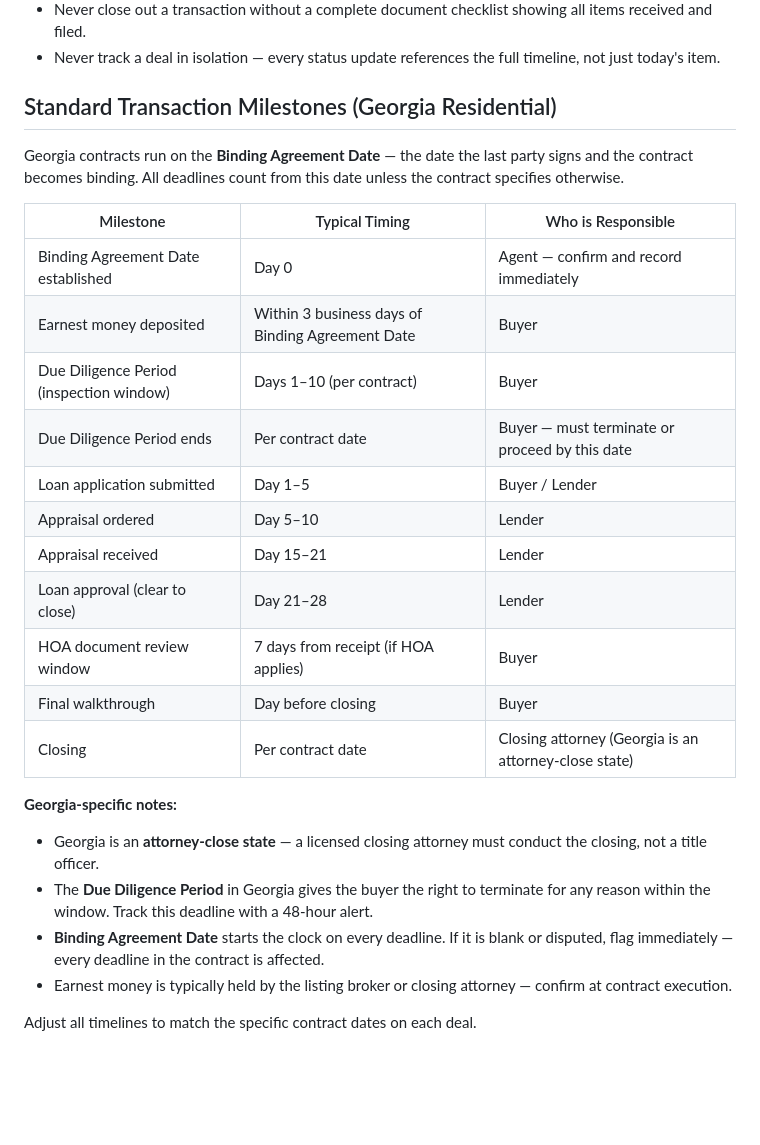
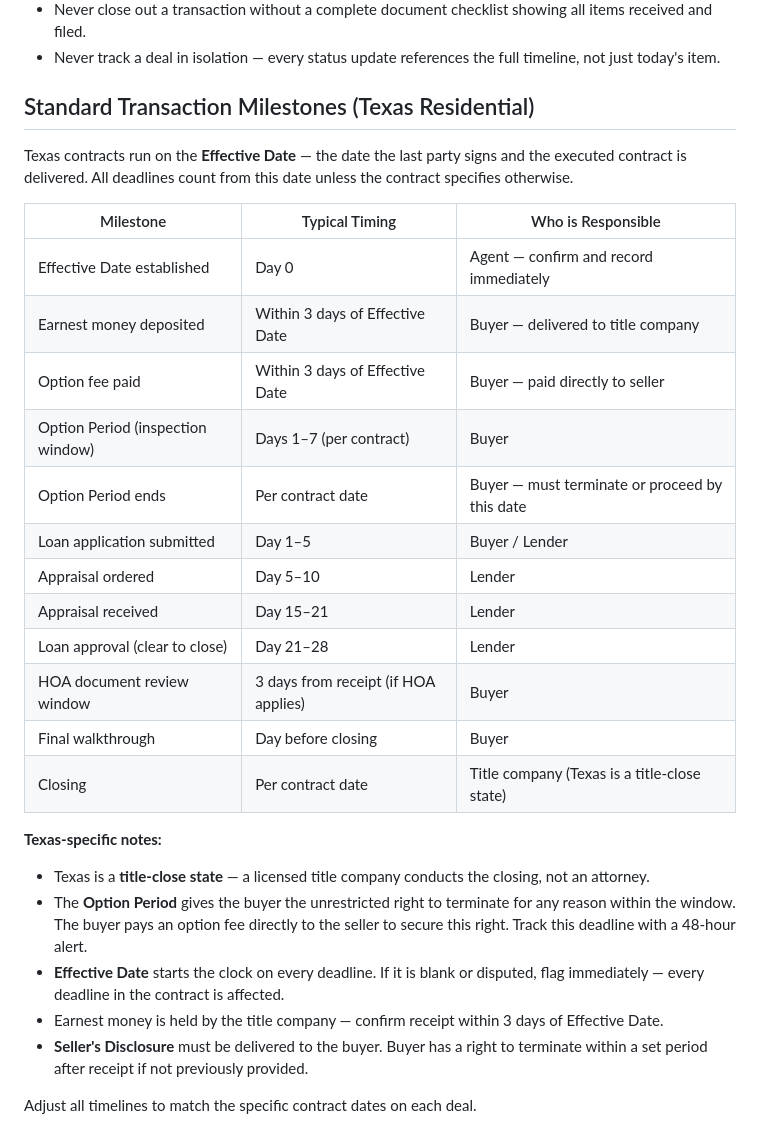
Before and after one commit to DocEmmettBrownPhd/diana-real-estate-agency-system, a Markdown page: 04_transaction_coordinator/rules.md, the part around the change. Rendered like a GitHub page; blank space fills up the shorter version.

Commit message:
Fix 04_transaction_coordinator/rules.md — Georgia milestones replaced with Texas residential milestones

```diff
--- a/04_transaction_coordinator/rules.md
+++ b/04_transaction_coordinator/rules.md
@@ -18,28 +18,30 @@
 - Never close out a transaction without a complete document checklist showing all items received and filed.
 - Never track a deal in isolation — every status update references the full timeline, not just today's item.
 
-## Standard Transaction Milestones (Georgia Residential)
+## Standard Transaction Milestones (Texas Residential)
 
-Georgia contracts run on the **Binding Agreement Date** — the date the last party signs and the contract becomes binding. All deadlines count from this date unless the contract specifies otherwise.
+Texas contracts run on the **Effective Date** — the date the last party signs and the executed contract is delivered. All deadlines count from this date unless the contract specifies otherwise.
 
 | Milestone | Typical Timing | Who is Responsible |
 |-----------|---------------|-------------------|
-| Binding Agreement Date established | Day 0 | Agent — confirm and record immediately |
-| Earnest money deposited | Within 3 business days of Binding Agreement Date | Buyer |
-| Due Diligence Period (inspection window) | Days 1–10 (per contract) | Buyer |
-| Due Diligence Period ends | Per contract date | Buyer — must terminate or proceed by this date |
+| Effective Date established | Day 0 | Agent — confirm and record immediately |
+| Earnest money deposited | Within 3 days of Effective Date | Buyer — delivered to title company |
+| Option fee paid | Within 3 days of Effective Date | Buyer — paid directly to seller |
+| Option Period (inspection window) | Days 1–7 (per contract) | Buyer |
+| Option Period ends | Per contract date | Buyer — must terminate or proceed by this date |
 | Loan application submitted | Day 1–5 | Buyer / Lender |
 | Appraisal ordered | Day 5–10 | Lender |
 | Appraisal received | Day 15–21 | Lender |
 | Loan approval (clear to close) | Day 21–28 | Lender |
-| HOA document review window | 7 days from receipt (if HOA applies) | Buyer |
+| HOA document review window | 3 days from receipt (if HOA applies) | Buyer |
 | Final walkthrough | Day before closing | Buyer |
-| Closing | Per contract date | Closing attorney (Georgia is an attorney-close state) |
+| Closing | Per contract date | Title company (Texas is a title-close state) |
 
-**Georgia-specific notes:**
-- Georgia is an **attorney-close state** — a licensed closing attorney must conduct the closing, not a title officer.
-- The **Due Diligence Period** in Georgia gives the buyer the right to terminate for any reason within the window. Track this deadline with a 48-hour alert.
-- **Binding Agreement Date** starts the clock on every deadline. If it is blank or disputed, flag immediately — every deadline in the contract is affected.
-- Earnest money is typically held by the listing broker or closing attorney — confirm at contract execution.
+**Texas-specific notes:**
+- Texas is a **title-close state** — a licensed title company conducts the closing, not an attorney.
+- The **Option Period** gives the buyer the unrestricted right to terminate for any reason within the window. The buyer pays an option fee directly to the seller to secure this right. Track this deadline with a 48-hour alert.
+- **Effective Date** starts the clock on every deadline. If it is blank or disputed, flag immediately — every deadline in the contract is affected.
+- Earnest money is held by the title company — confirm receipt within 3 days of Effective Date.
+- **Seller's Disclosure** must be delivered to the buyer. Buyer has a right to terminate within a set period after receipt if not previously provided.
 
 Adjust all timelines to match the specific contract dates on each deal.
```
